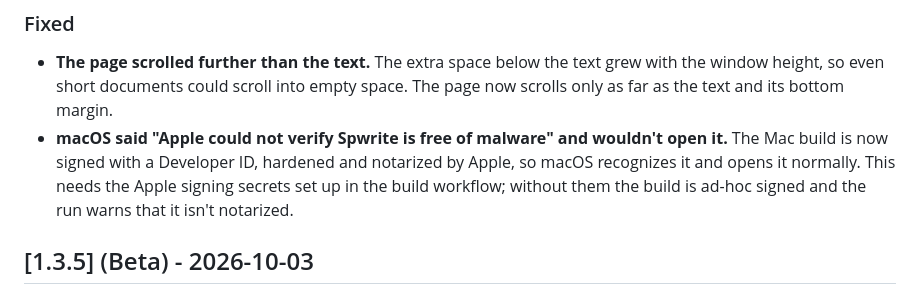
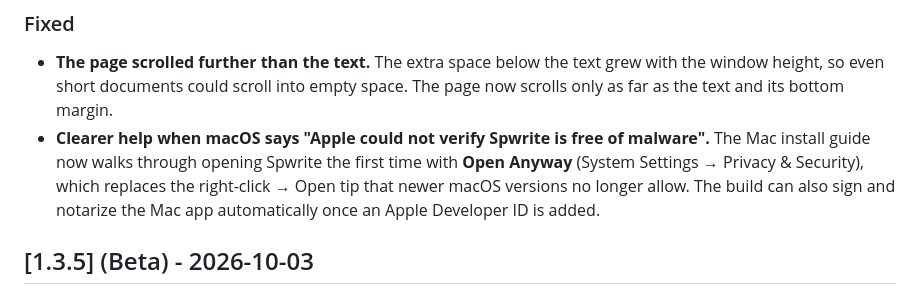
Before and after one commit to SeanOwwa/spwrite, a Markdown page: CHANGELOG.md, the part around one of its changes. Rendered like a GitHub page.

```diff
--- a/CHANGELOG.md
+++ b/CHANGELOG.md
@@ -25,12 +25,12 @@ All notable changes to Spwrite are recorded here. The format follows
   grew with the window height, so even short documents could scroll into
   empty space. The page now scrolls only as far as the text and its bottom
   margin.
-- **macOS said "Apple could not verify Spwrite is free of malware" and
-  wouldn't open it.** The Mac build is now signed with a Developer ID,
-  hardened and notarized by Apple, so macOS recognizes it and opens it
-  normally. This needs the Apple signing secrets set up in the build
-  workflow; without them the build is ad-hoc signed and the run warns that it
-  isn't notarized.
+- **Clearer help when macOS says "Apple could not verify Spwrite is free of
+  malware".** The Mac install guide now walks through opening Spwrite the
+  first time with **Open Anyway** (System Settings → Privacy & Security), which
+  replaces the right-click → Open tip that newer macOS versions no longer
+  allow. The build can also sign and notarize the Mac app automatically once
+  an Apple Developer ID is added.
 
 ## [1.3.5] (Beta) - 2026-10-03
 
```
Also changed, not shown: other parts of CHANGELOG.md (+1 -1 lines), README.md (+18 -5 lines).
